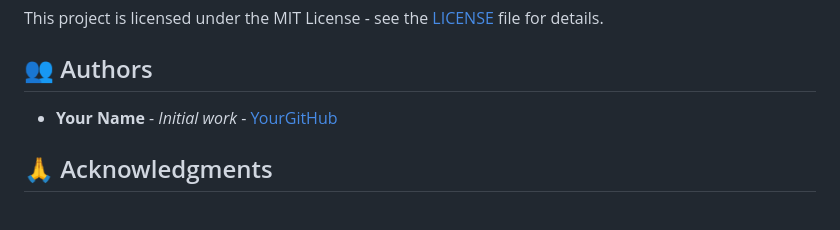
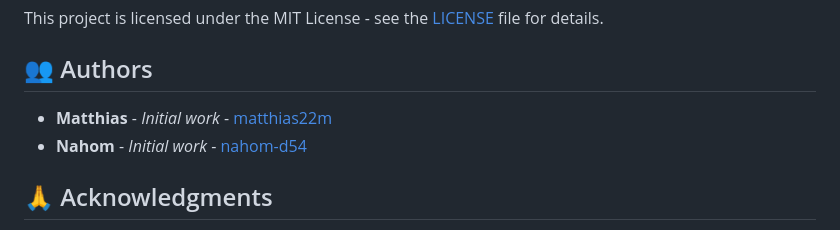
Before and after one commit to matthias22m/money-tracker-app, a Markdown page: README.md, the part around the change printed below. Rendered like a GitHub page.

Commit message:
docs: update authors section in README.md to include Matthias and Nahom

```diff
--- a/README.md
+++ b/README.md
@@ -203,7 +203,8 @@ This project is licensed under the MIT License - see the [LICENSE](LICENSE) file
 
 ## 👥 Authors
 
-- **Your Name** - *Initial work* - [YourGitHub](https://github.com/yourusername)
+- **Matthias** - *Initial work* - [matthias22m](https://github.com/matthias22m)
+- **Nahom** - *Initial work* - [nahom-d54](https://github.com/nahom-d54)
 
 ## 🙏 Acknowledgments
 
```
Also changed, not shown: other parts of README.md (+2 -2 lines).
